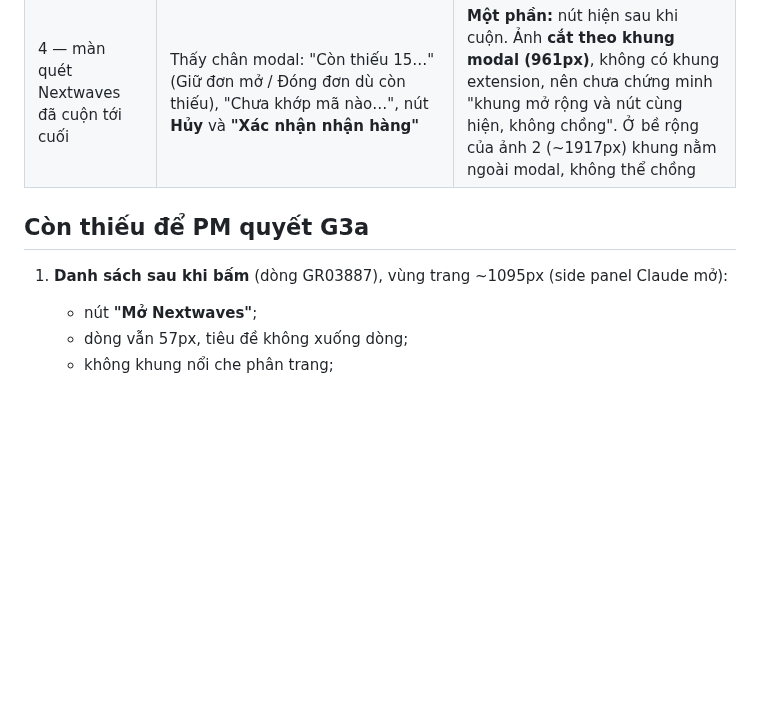
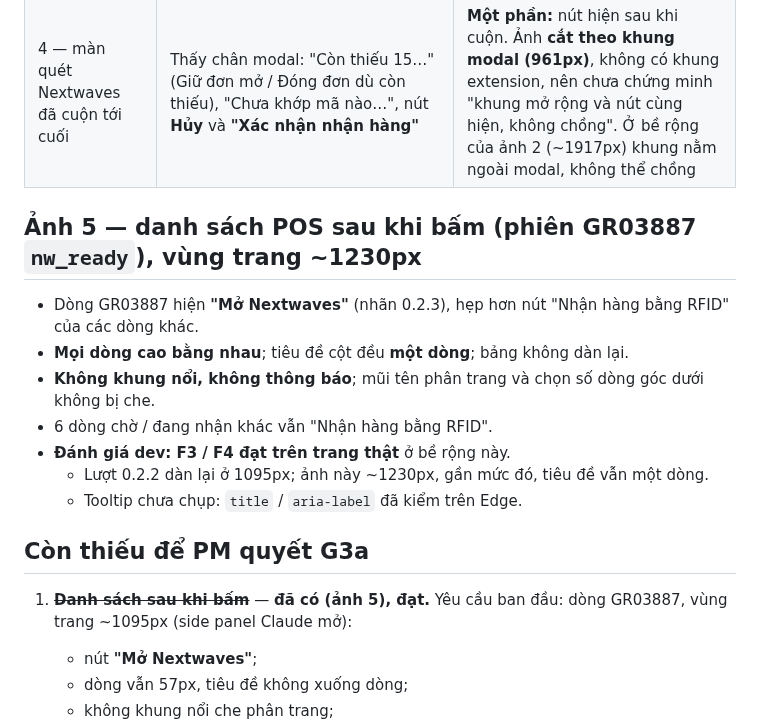
Before and after one commit to Kai-D13/circa-gr-nextwaves, a Markdown page: docs/dev/G3a-KET-QUA-v0.2.3-20261027.md, the part around the change. Drawn GitHub-style; blank space fills up the shorter version.

Commit message:
Dev: G3a v0.2.3 — danh sách POS sau bấm trên trang thật: GR03887 'Mở Nextwaves', dòng đều, tiêu đề một dòng, không khung che phân trang (F3 / F4 đạt); còn ảnh Nextwaves cả trang + số tab
Co-Authored-By: Claude Opus 5.5 <noreply@anthropic.com>

```diff
--- a/docs/dev/G3a-KET-QUA-v0.2.3-20261027.md
+++ b/docs/dev/G3a-KET-QUA-v0.2.3-20261027.md
@@ -30,9 +30,19 @@
 | 3 — popup extension | Tiêu đề **"GR ← Nextwaves v0.2.3"**; Môi trường Staging; ô cấp phép điền **trống**; "Phiên gần đây": **đúng một phiên** STG · GR03887 "Đã khớp đơn Nextwaves" (`nw_ready`), SOBD1594095-F → PO13806459, 20:24:25 27/10/2026 | **Đạt:** đang chạy **0.2.3**, không cấp phép, một phiên |
 | 4 — màn quét Nextwaves đã cuộn tới cuối | Thấy chân modal: "Còn thiếu 15…" (Giữ đơn mở / Đóng đơn dù còn thiếu), "Chưa khớp mã nào…", nút **Hủy** và **"Xác nhận nhận hàng"** | **Một phần:** nút hiện sau khi cuộn. Ảnh **cắt theo khung modal (961px)**, không có khung extension, nên chưa chứng minh "khung mở rộng và nút cùng hiện, không chồng". Ở bề rộng của ảnh 2 (~1917px) khung nằm ngoài modal, không thể chồng |
 
+## Ảnh 5 — danh sách POS sau khi bấm (phiên GR03887 `nw_ready`), vùng trang ~1230px
+
+- Dòng GR03887 hiện **"Mở Nextwaves"** (nhãn 0.2.3), hẹp hơn nút "Nhận hàng bằng RFID" của các dòng khác.
+- **Mọi dòng cao bằng nhau**; tiêu đề cột đều **một dòng**; bảng không dàn lại.
+- **Không khung nổi, không thông báo**; mũi tên phân trang và chọn số dòng góc dưới không bị che.
+- 6 dòng chờ / đang nhận khác vẫn "Nhận hàng bằng RFID".
+- **Đánh giá dev: F3 / F4 đạt trên trang thật** ở bề rộng này.
+  - Lượt 0.2.2 dàn lại ở 1095px; ảnh này ~1230px, gần mức đó, tiêu đề vẫn một dòng.
+  - Tooltip chưa chụp: `title` / `aria-label` đã kiểm trên Edge.
+
 ## Còn thiếu để PM quyết G3a
 
-1. **Danh sách sau khi bấm** (dòng GR03887), vùng trang ~1095px (side panel Claude mở):
+1. ~~**Danh sách sau khi bấm**~~ — **đã có (ảnh 5), đạt.** Yêu cầu ban đầu: dòng GR03887, vùng trang ~1095px (side panel Claude mở):
    - nút **"Mở Nextwaves"**;
    - dòng vẫn 57px, tiêu đề không xuống dòng;
    - không khung nổi che phân trang;
```
